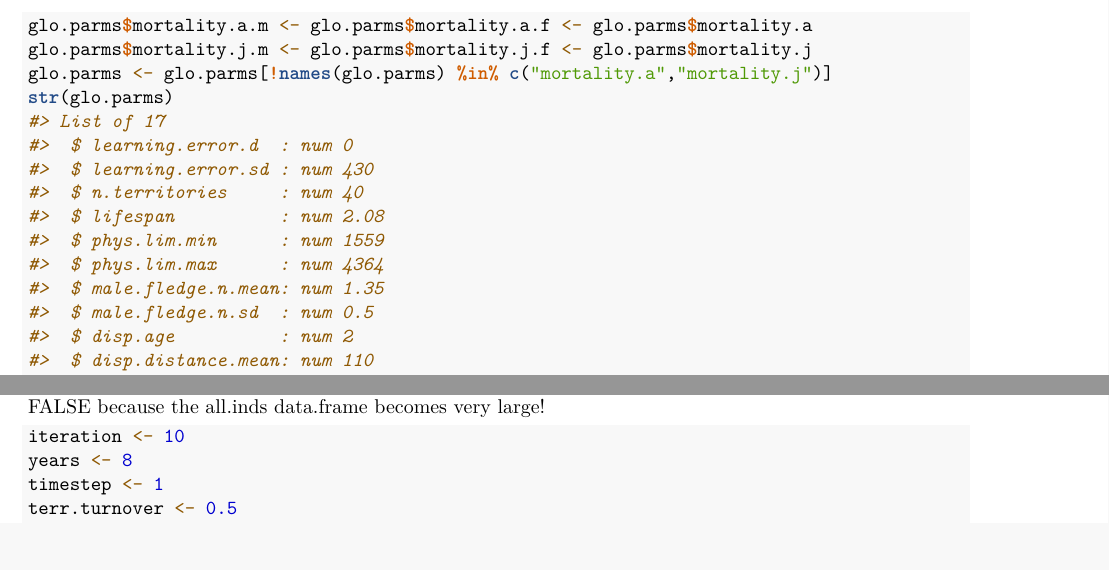
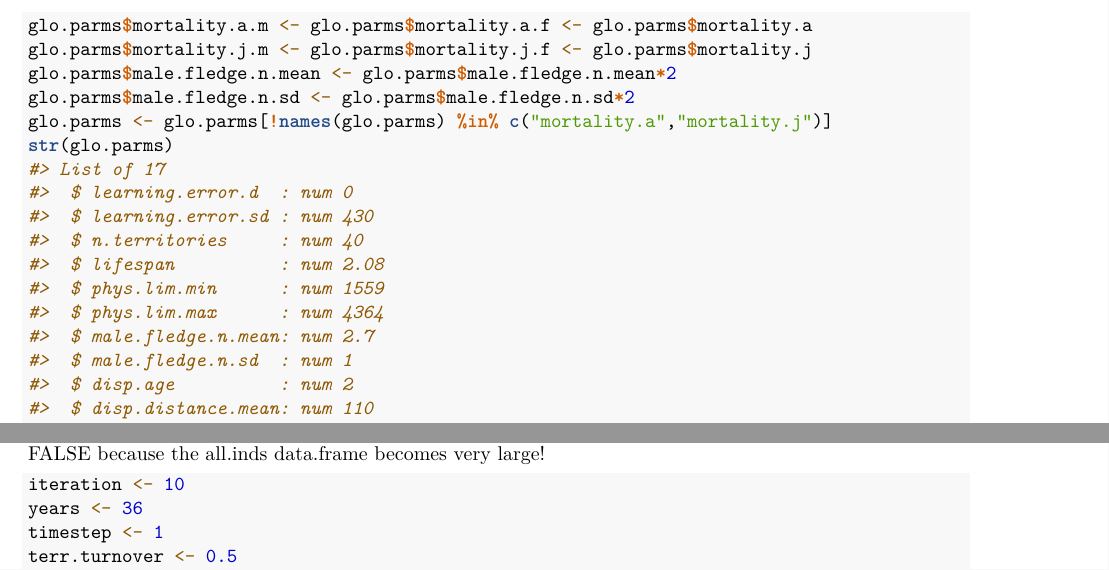
Before and after one commit to raydanner/SongEvo, an R Markdown document (vignettes/SongEvo.Rmd): two parts of pages 2 and 3 of 15, joined at a grey line, cut so that both start at the same text, the shorter picture padded with empty space. Rendered offline with R 4.5, knitr and Pandoc, then LaTeX, with nearby package versions; code that draws random numbers runs with fixed seeds of ours; some code elsewhere in the file could not run offline.

Commit message:
Adjusting fledge rate, as new code effectively halves the number of males fledged

````diff
--- a/vignettes/SongEvo.Rmd
+++ b/vignettes/SongEvo.Rmd
@@ -58,6 +58,8 @@ Examine global parameters. Global parameters describe our understanding of the s
 data("glo.parms")
 glo.parms$mortality.a.m <- glo.parms$mortality.a.f <- glo.parms$mortality.a
 glo.parms$mortality.j.m <- glo.parms$mortality.j.f <- glo.parms$mortality.j
+glo.parms$male.fledge.n.mean <- glo.parms$male.fledge.n.mean*2
+glo.parms$male.fledge.n.sd <- glo.parms$male.fledge.n.sd*2
 glo.parms <- glo.parms[!names(glo.parms) %in% c("mortality.a","mortality.j")]
 str(glo.parms)
 ```
@@ -92,7 +94,7 @@ init.inds$y1 <-  round(runif(n.territories, min=37.787768, max=37.805645), digit
 `SongEvo()` includes several settings, which we specify before running the model. For this example, we run the model for 10 iterations, over 36 years (i.e. 1969--2005). When conducting research with `SongEvo()`, users will want to increase the number iterations (e.g. to 100 or 1000). Each timestep is one year in this model (i.e. individuals complete all components of the model in 1 year). We specify territory turnover rate here as an example of how to adjust parameter values.  We could adjust any other parameter value here also. The learning method specifies that individuals integrate songs heard from adults within the specified integration distance (intigrate.dist, in kilometers). In this example, we do not includ a lifespan, so we assign it NA. In this example, we do not model competition for mates, so specify it as FALSE. Last, specify all as TRUE in order to save data for every single simulated individual because we will use those data later for mapping. If we do not need data for each individual, we set all to FALSE because the all.inds data.frame becomes very large!
 ```{r Specify SongEvo model}
 iteration <- 10
-years <- 8
+years <- 36
 timestep <- 1
 terr.turnover <- 0.5
 integrate.dist <- 0.1
````
